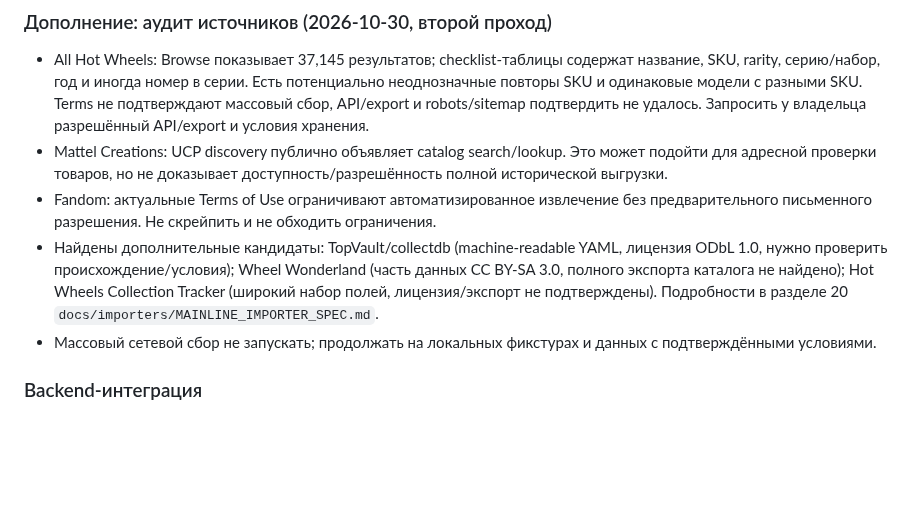
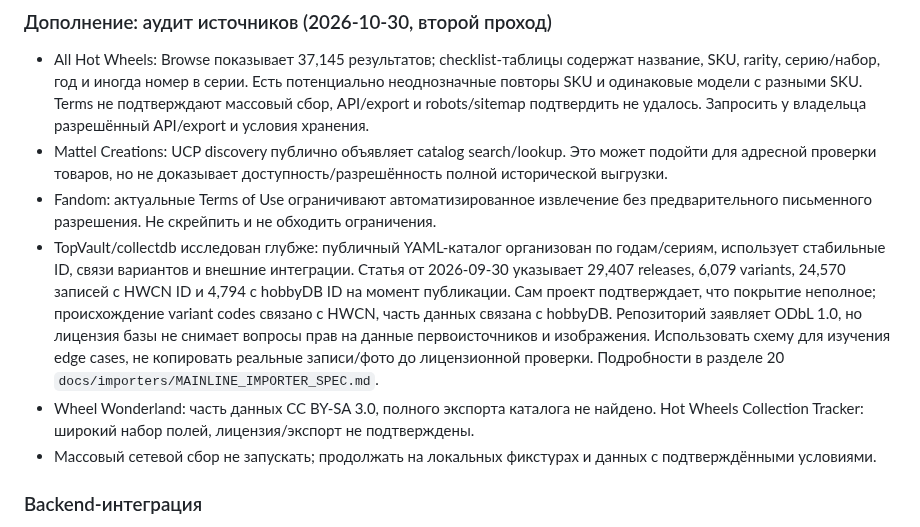
Before and after one commit to JohnyKiska/hotwheels, a Markdown page: docs/SESSION_HANDOFF.md, the part around the change. Drawn GitHub-style; blank space fills up the shorter version.

Commit message:
docs: record collectdb audit findings in handoff

```diff
--- a/docs/SESSION_HANDOFF.md
+++ b/docs/SESSION_HANDOFF.md
@@ -11,7 +11,8 @@
 - All Hot Wheels: Browse показывает 37,145 результатов; checklist-таблицы содержат название, SKU, rarity, серию/набор, год и иногда номер в серии. Есть потенциально неоднозначные повторы SKU и одинаковые модели с разными SKU. Terms не подтверждают массовый сбор, API/export и robots/sitemap подтвердить не удалось. Запросить у владельца разрешённый API/export и условия хранения.
 - Mattel Creations: UCP discovery публично объявляет catalog search/lookup. Это может подойти для адресной проверки товаров, но не доказывает доступность/разрешённость полной исторической выгрузки.
 - Fandom: актуальные Terms of Use ограничивают автоматизированное извлечение без предварительного письменного разрешения. Не скрейпить и не обходить ограничения.
-- Найдены дополнительные кандидаты: TopVault/collectdb (machine-readable YAML, лицензия ODbL 1.0, нужно проверить происхождение/условия); Wheel Wonderland (часть данных CC BY-SA 3.0, полного экспорта каталога не найдено); Hot Wheels Collection Tracker (широкий набор полей, лицензия/экспорт не подтверждены). Подробности в разделе 20 `docs/importers/MAINLINE_IMPORTER_SPEC.md`.
+- TopVault/collectdb исследован глубже: публичный YAML-каталог организован по годам/сериям, использует стабильные ID, связи вариантов и внешние интеграции. Статья от 2026-09-30 указывает 29,407 releases, 6,079 variants, 24,570 записей с HWCN ID и 4,794 с hobbyDB ID на момент публикации. Сам проект подтверждает, что покрытие неполное; происхождение variant codes связано с HWCN, часть данных связана с hobbyDB. Репозиторий заявляет ODbL 1.0, но лицензия базы не снимает вопросы прав на данные первоисточников и изображения. Использовать схему для изучения edge cases, не копировать реальные записи/фото до лицензионной проверки. Подробности в разделе 20 `docs/importers/MAINLINE_IMPORTER_SPEC.md`.
+- Wheel Wonderland: часть данных CC BY-SA 3.0, полного экспорта каталога не найдено. Hot Wheels Collection Tracker: широкий набор полей, лицензия/экспорт не подтверждены.
 - Массовый сетевой сбор не запускать; продолжать на локальных фикстурах и данных с подтверждёнными условиями.
 
 
```
